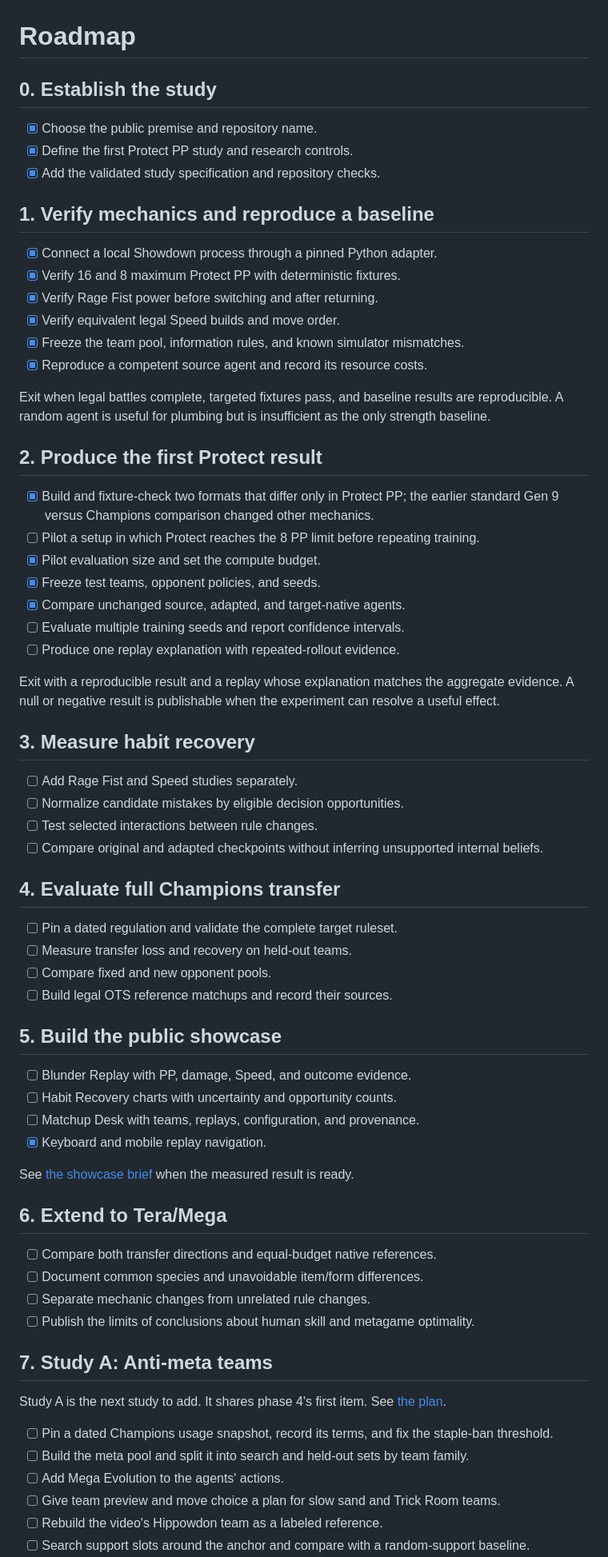
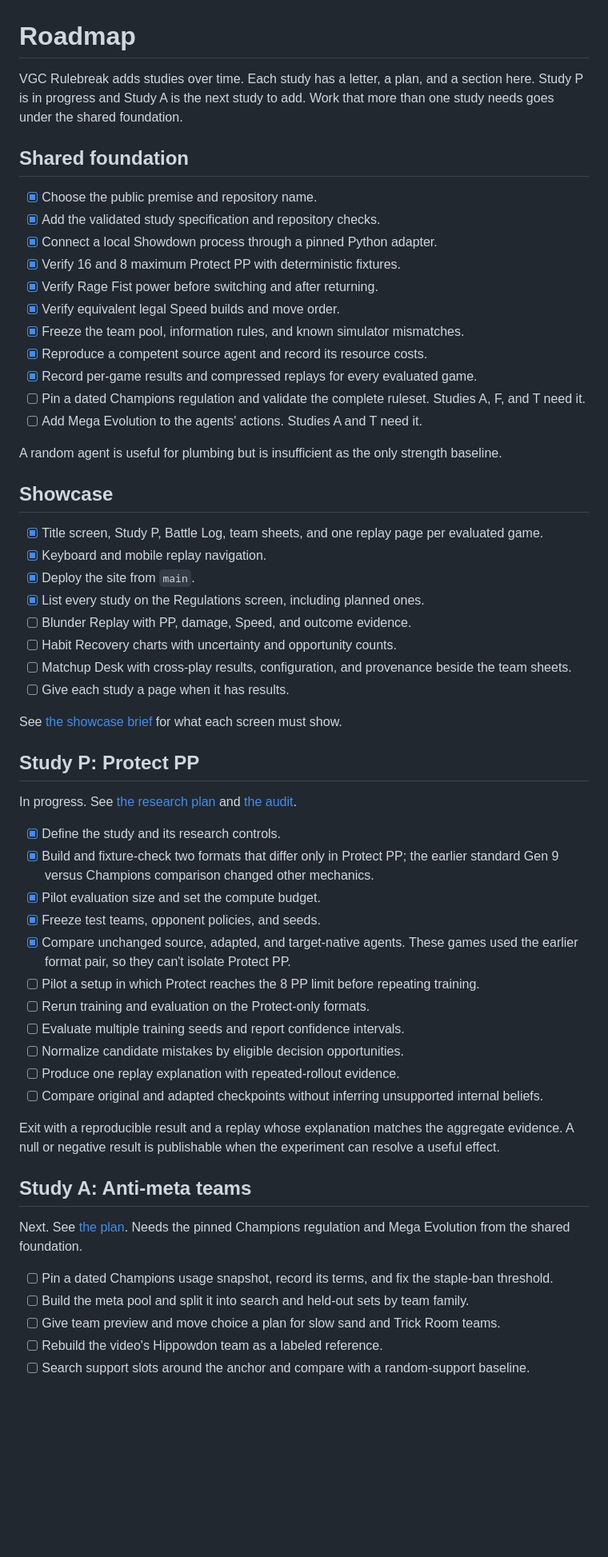
Before and after one commit to Builder106/vgc-rulebreak, a Markdown page: ROADMAP.md, the part around one of its changes. Shown at 80% size. Drawn GitHub-style; blank space fills up the shorter version.

Commit message:
docs(roadmap): organize the roadmap by study
The numbered phases assumed one linear program, but the repository now
adds studies over time and lists them by letter on the site. Each study
gets its own section, work that several studies need moves to a shared
foundation, and the showcase section records what is already live. A
short checklist covers adding the next study.

```diff
--- a/ROADMAP.md
+++ b/ROADMAP.md
@@ -1,71 +1,60 @@
 # Roadmap
 
-## 0. Establish the study
+VGC Rulebreak adds studies over time. Each study has a letter, a plan, and a section here. Study P is in progress and Study A is the next study to add. Work that more than one study needs goes under the shared foundation.
+
+## Shared foundation
 
 - [x] Choose the public premise and repository name.
-- [x] Define the first Protect PP study and research controls.
 - [x] Add the validated study specification and repository checks.
-
-## 1. Verify mechanics and reproduce a baseline
-
 - [x] Connect a local Showdown process through a pinned Python adapter.
 - [x] Verify 16 and 8 maximum Protect PP with deterministic fixtures.
 - [x] Verify Rage Fist power before switching and after returning.
 - [x] Verify equivalent legal Speed builds and move order.
 - [x] Freeze the team pool, information rules, and known simulator mismatches.
 - [x] Reproduce a competent source agent and record its resource costs.
+- [x] Record per-game results and compressed replays for every evaluated game.
+- [ ] Pin a dated Champions regulation and validate the complete ruleset. Studies A, F, and T need it.
+- [ ] Add Mega Evolution to the agents' actions. Studies A and T need it.
 
-Exit when legal battles complete, targeted fixtures pass, and baseline results are reproducible. A random agent is useful for plumbing but is insufficient as the only strength baseline.
+A random agent is useful for plumbing but is insufficient as the only strength baseline.
 
-## 2. Produce the first Protect result
+## Showcase
 
+- [x] Title screen, Study P, Battle Log, team sheets, and one replay page per evaluated game.
+- [x] Keyboard and mobile replay navigation.
+- [x] Deploy the site from `main`.
+- [x] List every study on the Regulations screen, including planned ones.
+- [ ] Blunder Replay with PP, damage, Speed, and outcome evidence.
+- [ ] Habit Recovery charts with uncertainty and opportunity counts.
+- [ ] Matchup Desk with cross-play results, configuration, and provenance beside the team sheets.
+- [ ] Give each study a page when it has results.
+
+See [the showcase brief](docs/showcase.md) for what each screen must show.
+
+## Study P: Protect PP
+
+In progress. See [the research plan](RESEARCH.md#first-experiment-protect-pp) and [the audit](docs/protect-pp-audit.md).
+
+- [x] Define the study and its research controls.
 - [x] Build and fixture-check two formats that differ only in Protect PP; the earlier standard Gen 9 versus Champions comparison changed other mechanics.
-- [ ] Pilot a setup in which Protect reaches the 8 PP limit before repeating training.
 - [x] Pilot evaluation size and set the compute budget.
 - [x] Freeze test teams, opponent policies, and seeds.
-- [x] Compare unchanged source, adapted, and target-native agents.
+- [x] Compare unchanged source, adapted, and target-native agents. These games used the earlier format pair, so they can't isolate Protect PP.
+- [ ] Pilot a setup in which Protect reaches the 8 PP limit before repeating training.
+- [ ] Rerun training and evaluation on the Protect-only formats.
 - [ ] Evaluate multiple training seeds and report confidence intervals.
+- [ ] Normalize candidate mistakes by eligible decision opportunities.
 - [ ] Produce one replay explanation with repeated-rollout evidence.
+- [ ] Compare original and adapted checkpoints without inferring unsupported internal beliefs.
 
 Exit with a reproducible result and a replay whose explanation matches the aggregate evidence. A null or negative result is publishable when the experiment can resolve a useful effect.
 
-## 3. Measure habit recovery
+## Study A: Anti-meta teams
 
-- [ ] Add Rage Fist and Speed studies separately.
-- [ ] Normalize candidate mistakes by eligible decision opportunities.
-- [ ] Test selected interactions between rule changes.
-- [ ] Compare original and adapted checkpoints without inferring unsupported internal beliefs.
-
-## 4. Evaluate full Champions transfer
-
-- [ ] Pin a dated regulation and validate the complete target ruleset.
-- [ ] Measure transfer loss and recovery on held-out teams.
-- [ ] Compare fixed and new opponent pools.
-- [ ] Build legal OTS reference matchups and record their sources.
-
-## 5. Build the public showcase
-
-- [ ] Blunder Replay with PP, damage, Speed, and outcome evidence.
-- [ ] Habit Recovery charts with uncertainty and opportunity counts.
-- [ ] Matchup Desk with teams, replays, configuration, and provenance.
-- [x] Keyboard and mobile replay navigation.
-
-See [the showcase brief](docs/showcase.md) when the measured result is ready.
-
-## 6. Extend to Tera/Mega
-
-- [ ] Compare both transfer directions and equal-budget native references.
-- [ ] Document common species and unavoidable item/form differences.
-- [ ] Separate mechanic changes from unrelated rule changes.
-- [ ] Publish the limits of conclusions about human skill and metagame optimality.
-
-## 7. Study A: Anti-meta teams
-
-Study A is the next study to add. It shares phase 4's first item. See [the plan](docs/anti-meta.md).
+Next. See [the plan](docs/anti-meta.md). Needs the pinned Champions regulation and Mega Evolution from the shared foundation.
 
 - [ ] Pin a dated Champions usage snapshot, record its terms, and fix the staple-ban threshold.
 - [ ] Build the meta pool and split it into search and held-out sets by team family.
-- [ ] Add Mega Evolution to the agents' actions.
 - [ ] Give team preview and move choice a plan for slow sand and Trick Room teams.
 - [ ] Rebuild the video's Hippowdon team as a labeled reference.
 - [ ] Search support slots around the anchor and compare with a random-support baseline.
```
Also changed, not shown: other parts of ROADMAP.md (+40 -0 lines), docs/anti-meta.md (+2 -2 lines).
